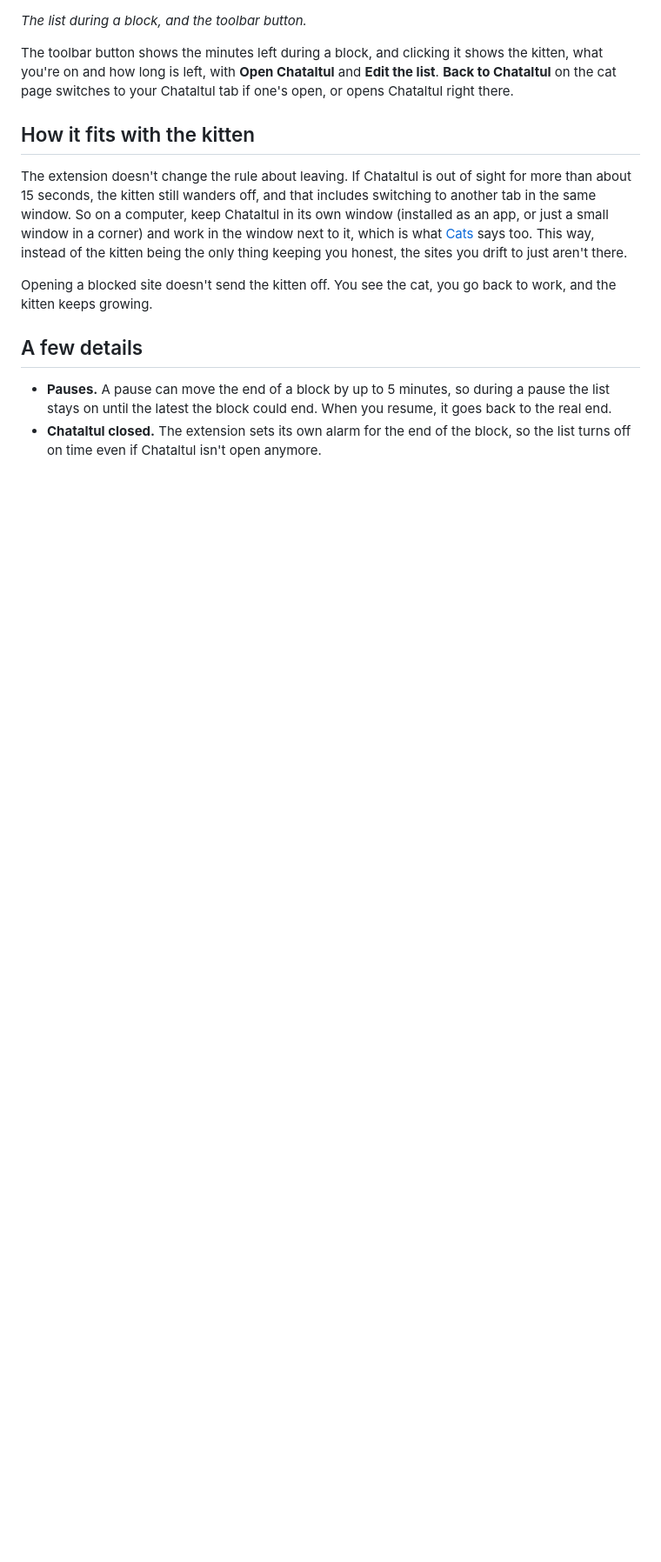
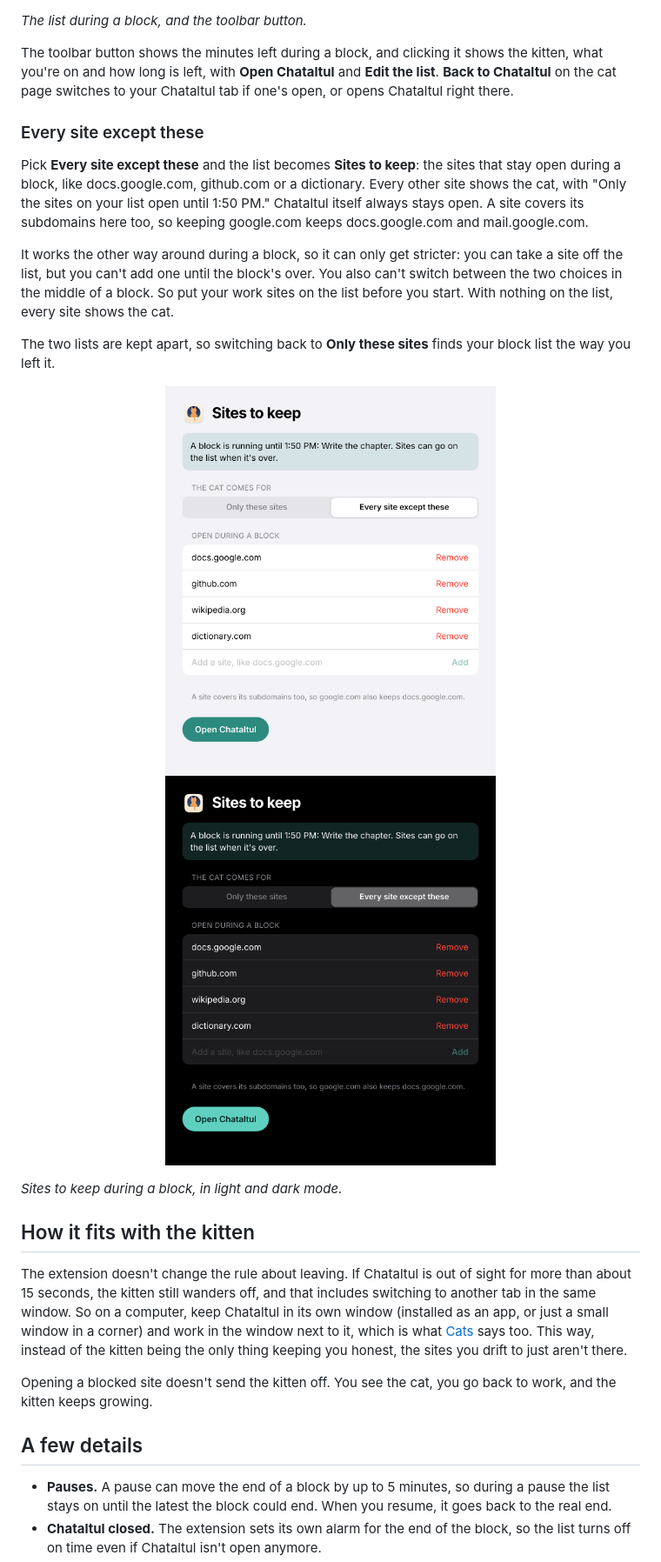
Before and after one commit to franz-rosenzweig/kavana, a Markdown page: docs/extension.md, the part around one of its changes. Shown at 87% size. GitHub-like rendering; pictures changed too: docs/images/extension-keep-dark.png (added), docs/images/extension-keep.png (added); blank space fills up the shorter version.

```diff
--- a/docs/extension.md
+++ b/docs/extension.md
@@ -42,6 +46,18 @@ The list starts with YouTube, Reddit, X, Twitter, Facebook, Instagram and TikTok
 *The list during a block, and the toolbar button.*
 
 The toolbar button shows the minutes left during a block, and clicking it shows the kitten, what you're on and how long is left, with **Open Chataltul** and **Edit the list**. **Back to Chataltul** on the cat page switches to your Chataltul tab if one's open, or opens Chataltul right there.
+
+### Every site except these
+
+Pick **Every site except these** and the list becomes **Sites to keep**: the sites that stay open during a block, like docs.google.com, github.com or a dictionary. Every other site shows the cat, with "Only the sites on your list open until 1:50 PM." Chataltul itself always stays open. A site covers its subdomains here too, so keeping google.com keeps docs.google.com and mail.google.com.
+
+It works the other way around during a block, so it can only get stricter: you can take a site off the list, but you can't add one until the block's over. You also can't switch between the two choices in the middle of a block. So put your work sites on the list before you start. With nothing on the list, every site shows the cat.
+
+The two lists are kept apart, so switching back to **Only these sites** finds your block list the way you left it.
+
+<p align="center"><img src="images/extension-keep.png" width="380" alt="Sites to keep: A block is running until 1:50 PM: Write the chapter. Sites can go on the list when it's over. The cat comes for, with Every site except these picked. Open during a block: docs.google.com, github.com, wikipedia.org and dictionary.com, each with a red Remove, and a grayed-out field Add a site, like docs.google.com"> <img src="images/extension-keep-dark.png" width="380" alt="The same list of sites to keep in dark mode"></p>
+
+*Sites to keep during a block, in light and dark mode.*
 
 ## How it fits with the kitten
 
```
Also changed, not shown: other parts of docs/extension.md (+7 -3 lines), README.md (+1 -1 lines), extension/README.md (+3 -3 lines), docs/images/extension-list.png, 10 other files.
